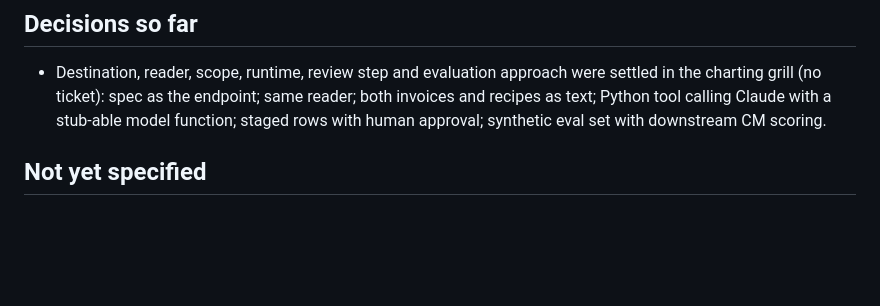
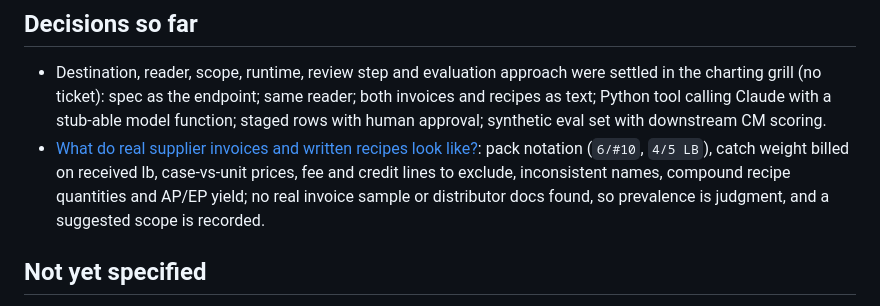
Before and after one commit to vanshika1302/Menu-Profit-Simulator, a Markdown page: .scratch/llm-invoice-parser/map.md, the part around the change. GitHub-like rendering; blank space fills up the shorter version.

Commit message:
Resolve ticket 01 (invoice and recipe formats research)
Co-Authored-By: Claude Sonnet 5.5 <noreply@anthropic.com>

```diff
--- a/.scratch/llm-invoice-parser/map.md
+++ b/.scratch/llm-invoice-parser/map.md
@@ -19,6 +19,7 @@ A **build-ready spec** (PRD plus ordered implementation slices) for the LLM invo
 ## Decisions so far
 
 - Destination, reader, scope, runtime, review step and evaluation approach were settled in the charting grill (no ticket): spec as the endpoint; same reader; both invoices and recipes as text; Python tool calling Claude with a stub-able model function; staged rows with human approval; synthetic eval set with downstream CM scoring.
+- [What do real supplier invoices and written recipes look like?](issues/01-invoice-and-recipe-formats.md): pack notation (`6/#10`, `4/5 LB`), catch weight billed on received lb, case-vs-unit prices, fee and credit lines to exclude, inconsistent names, compound recipe quantities and AP/EP yield; no real invoice sample or distributor docs found, so prevalence is judgment, and a suggested scope is recorded.
 
 ## Not yet specified
 
```
Also changed, not shown: 1 other file.
